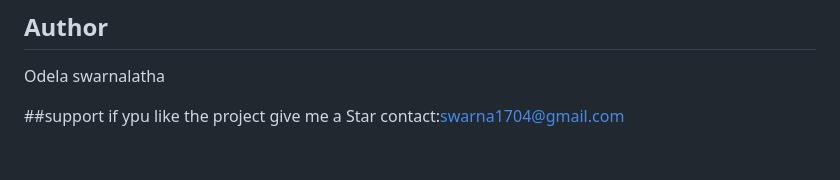
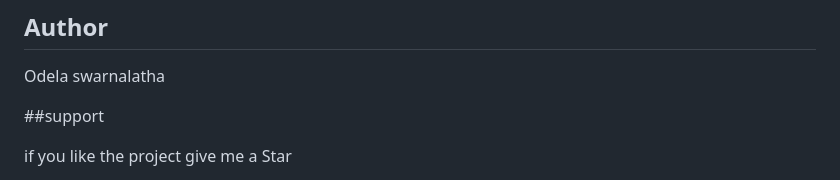
Before and after one commit to Swarna6656/AI-Powered-Telecom-Customer-Churn-Prediction-System, a Markdown page: README.md, the part around the change. Drawn GitHub-style; blank space fills up the shorter version.

```diff
--- a/README.md
+++ b/README.md
@@ -340,5 +340,7 @@ This system enables:
 Odela swarnalatha
 
 ##support
-if ypu like the project give me a Star
+
+if you like the project give me a Star
+
 contact:swarna1704@gmail.com
```
